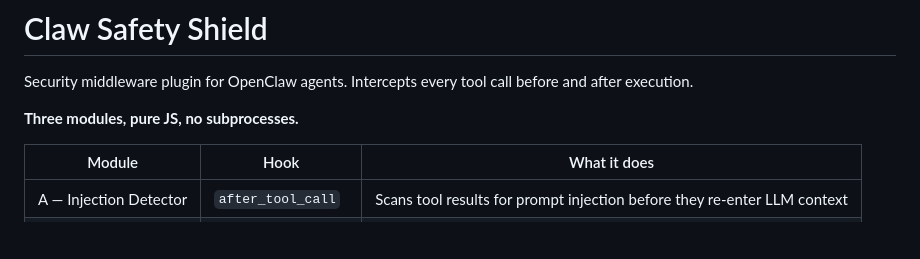
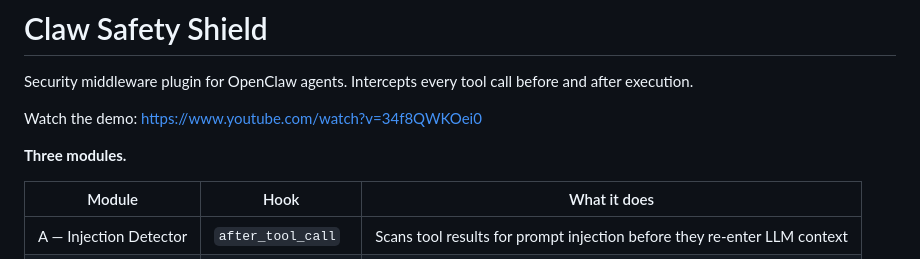
Before and after one commit to sudo-cod/claw-safety, a Markdown page: README.md, the part around the change. Rendered like a GitHub page; blank space fills up the shorter version.

```diff
--- a/README.md
+++ b/README.md
@@ -2,7 +2,9 @@
 
 Security middleware plugin for OpenClaw agents. Intercepts every tool call before and after execution.
 
-**Three modules, pure JS, no subprocesses.**
+Watch the demo: https://www.youtube.com/watch?v=34f8QWKOei0
+
+**Three modules.**
 
 | Module | Hook | What it does |
 |--------|------|--------------|
```
